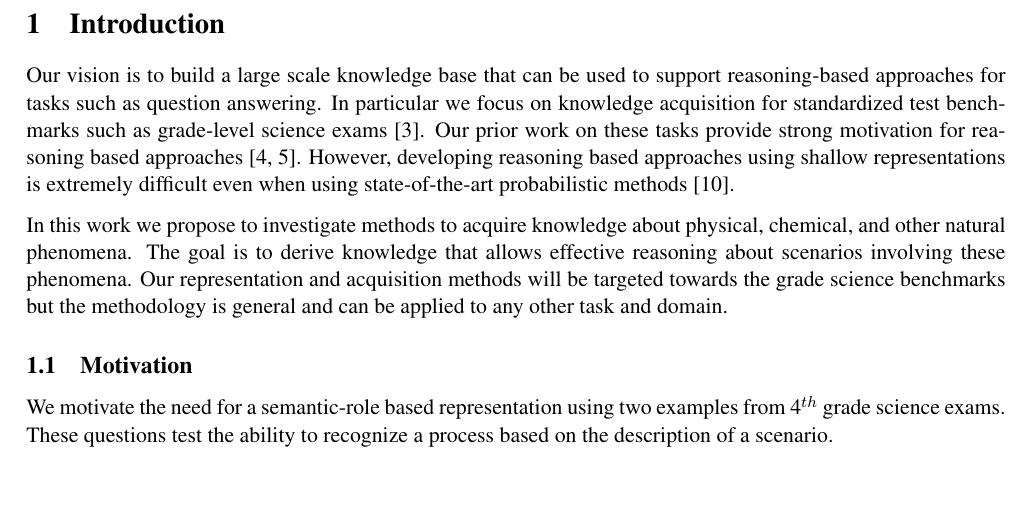
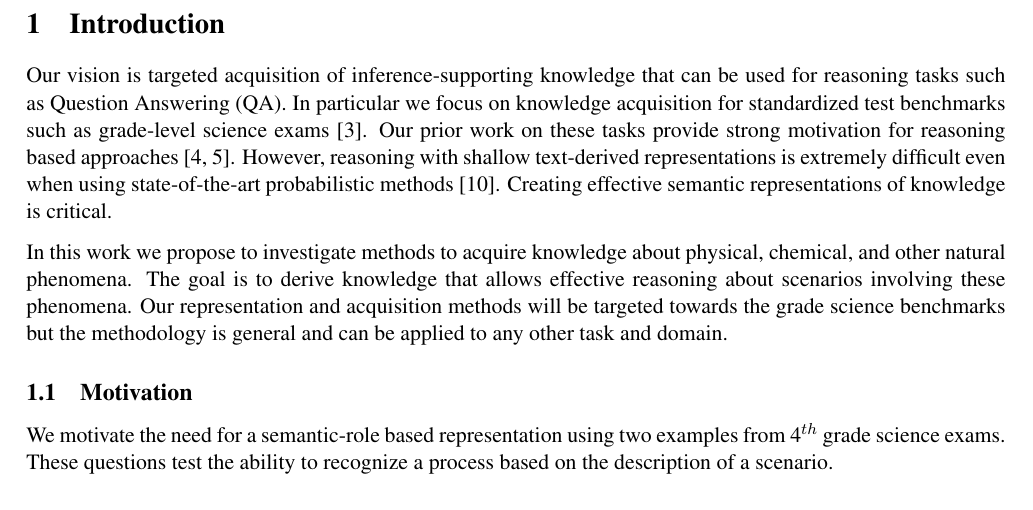
Before and after one commit to niranjanb/processkb, a LaTeX document (tex/main.tex, which reads tex/intro.tex): part of page 4 of 12, cut so that both start at the same text. Compiled offline with pdfLaTeX; a LaTeX package or settings file that is missing is left out.

Commit message:
Modify funnel text

```diff
--- a/tex/intro.tex
+++ b/tex/intro.tex
@@ -29,10 +29,10 @@ In contrast grade-level science exams go beyond retrieval abilities and test und
 
 }
 
-
-Our vision is to build a large scale knowledge base that can be used to support reasoning-based approaches for tasks such as question answering.
+Our vision is targeted acquisition of inference-supporting knowledge that can be used for reasoning tasks such as Question Answering (QA).
 In particular we focus on knowledge acquisition for standardized test benchmarks such as grade-level science exams~\cite{clark2015elementary}.  Our prior work on these tasks provide strong motivation for reasoning based approaches~\cite{clark2014:akbc,chb2013:akbc}.
-However, developing reasoning based approaches using shallow representations is extremely difficult even when using state-of-the-art probabilistic methods~\cite{khot2015:emlnlp}.
+However, reasoning with shallow text-derived representations is extremely difficult even when using state-of-the-art probabilistic methods~\cite{khot2015:emlnlp}.
+Creating effective semantic representations of knowledge is critical.
 
 In this work we propose to investigate methods to acquire knowledge about physical, chemical, and other natural phenomena.
 The goal is to derive knowledge that allows effective reasoning about scenarios involving these phenomena.
```
Also changed, not shown: tex/main.pdf.
